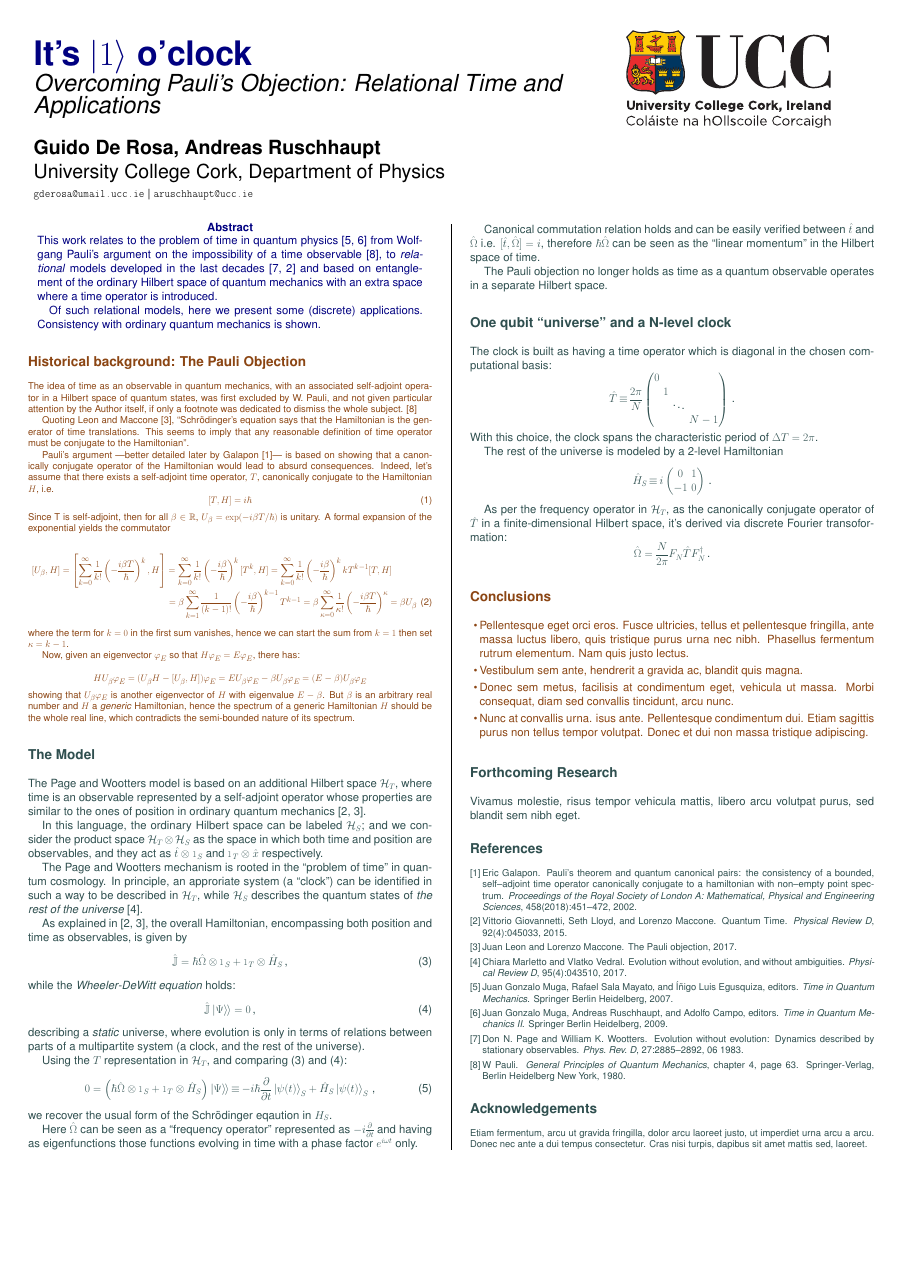
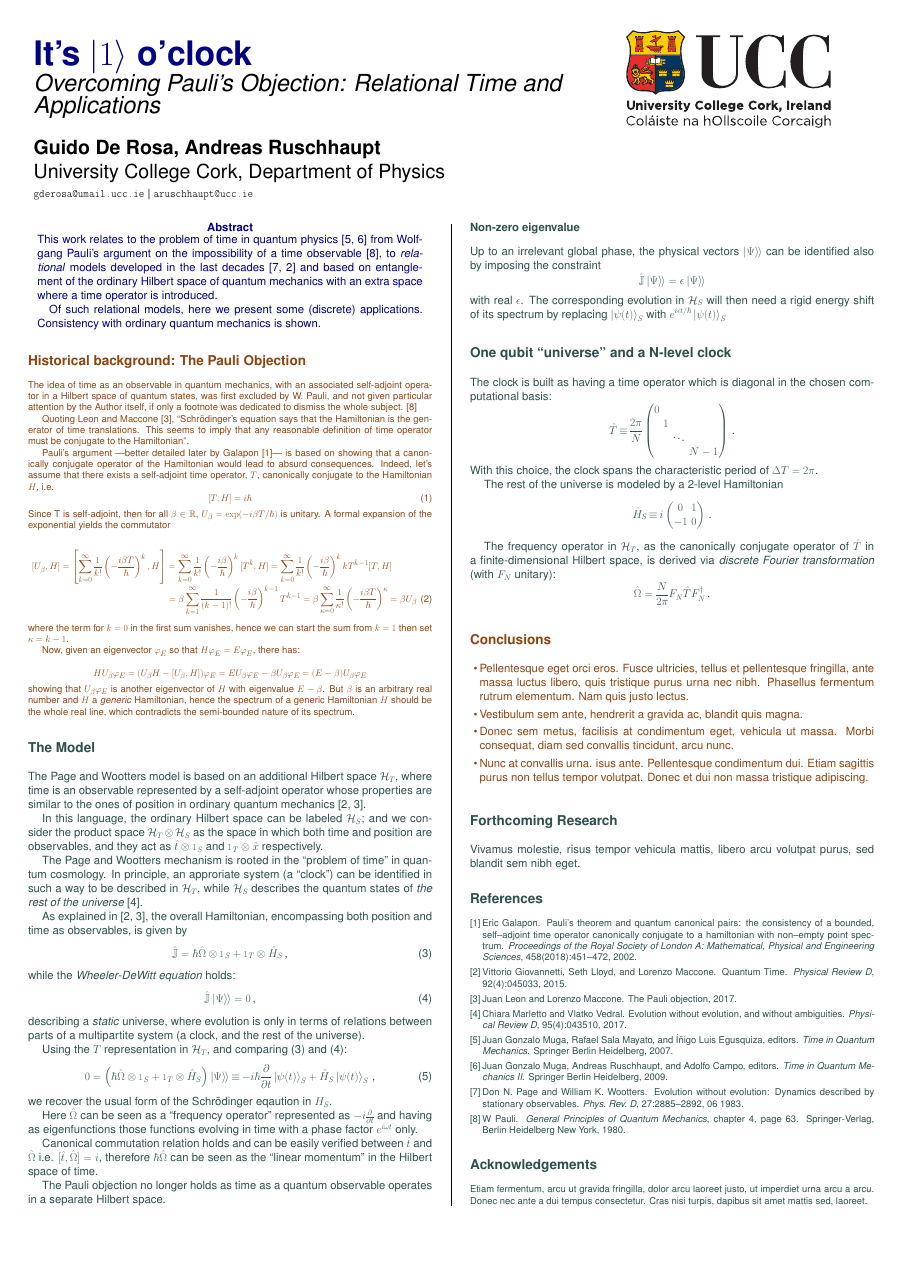
Before and after one commit to gderosa/timeq, a LaTeX poster (poster/poster.tex): the whole page. Compiled offline with pdfLaTeX.

Commit message:
poster: non-zero eigen

```diff
--- a/poster/poster.tex
+++ b/poster/poster.tex
@@ -257,9 +257,17 @@ in the Hilbert space of time.
 
 The Pauli objection no longer holds as time as a quantum observable operates in a separate Hilbert space.
 
-%----------------------------------------------------------------------------------------
-%
-%----------------------------------------------------------------------------------------
+\subsection*{Non-zero eigenvalue}
+
+Up to an irrelevant global
+phase, the physical vectors $\dket{\Psi}$ can be identified also by
+imposing the constraint
+\[
+  \hat{\mathbb{J}}\dket{\Psi} = \epsilon \dket{\Psi}
+\]
+with real $\epsilon$. The corresponding evolution in $\hilb{H}_S$ will then need
+a rigid energy shift of its spectrum by replacing $\ket{\psi(t)}_S$
+with $e^{i \epsilon t / \hbar} \ket{\psi(t)}_S$
 
 \section*{One qubit ``universe'' and a N-level clock}
 
@@ -287,9 +295,9 @@ The rest of the universe is modeled by a 2-level Hamiltonian
   \, \text{.}
 \]
 
-As per the frequency operator in $\hilb{H}_T$, as the canonically conjugate operator
-of $\hat{T}$ in a finite-dimensional Hilbert space, it's derived via
-discrete Fourier transoformation:
+The frequency operator in $\hilb{H}_T$, as the canonically conjugate operator
+of $\hat{T}$ in a finite-dimensional Hilbert space, is derived via
+\emph{discrete Fourier transformation} (with $F_N$ unitary):
 \[
   \hat{\Omega} = \frac{N}{2\pi} F^{}_{N} \hat{T} F^{\dagger}_{N} \, \text{.}
 \]
```
